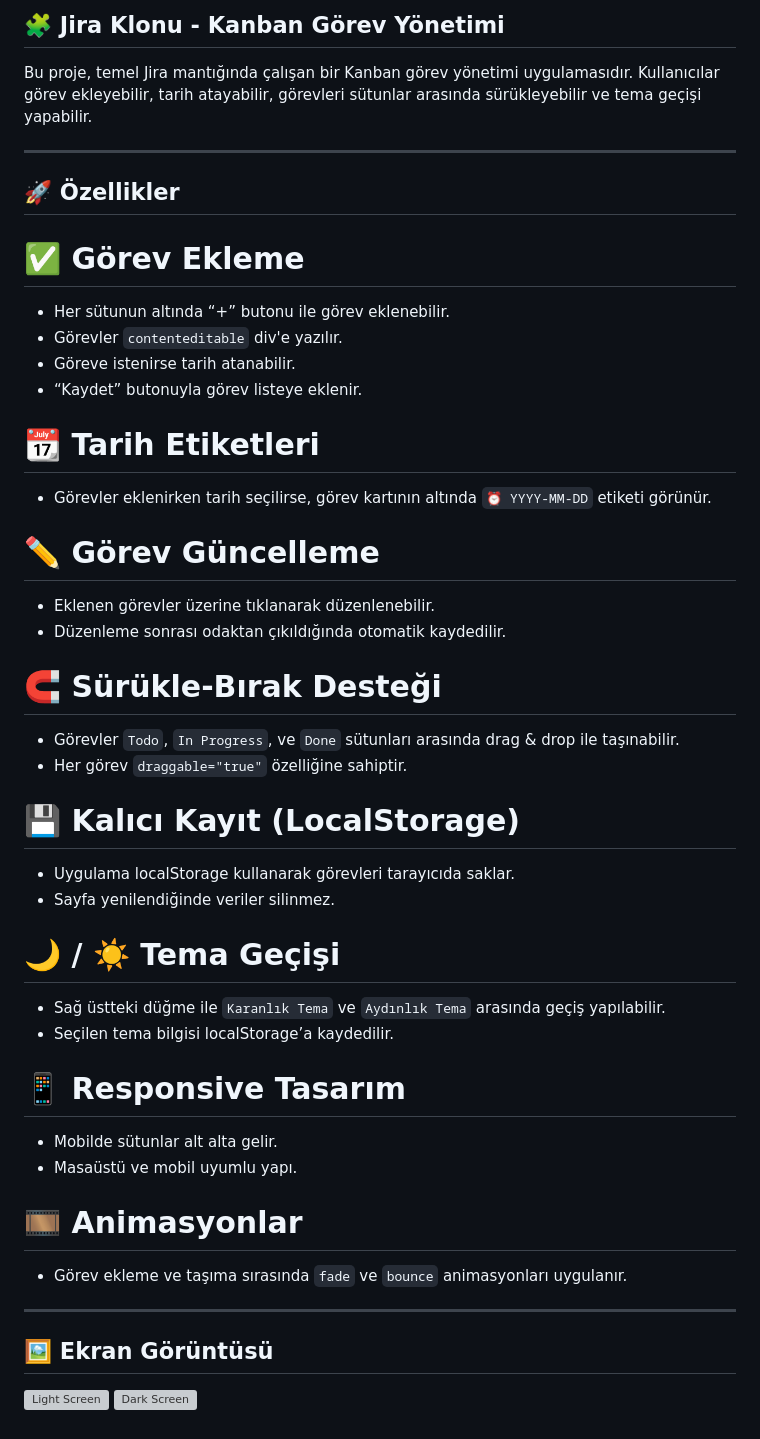
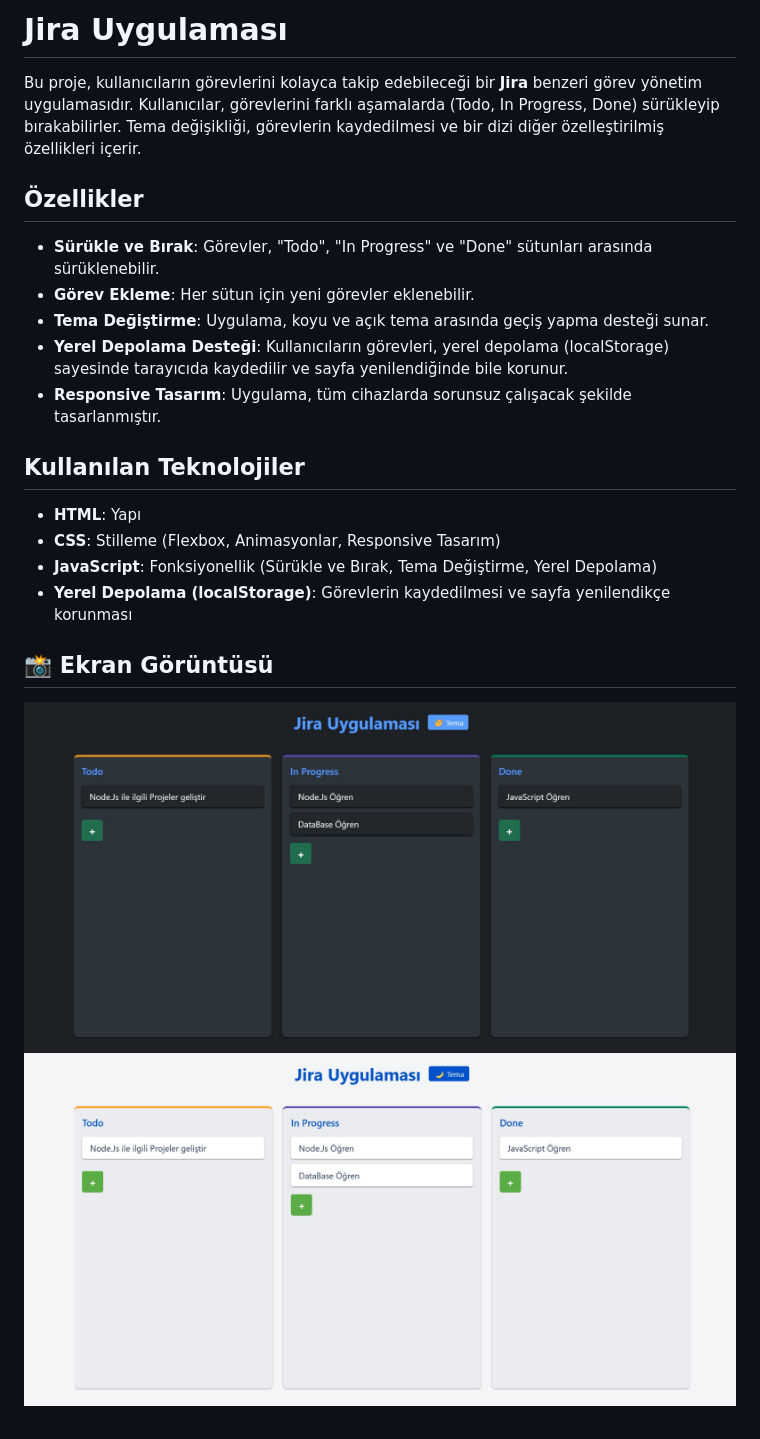
Before and after one commit to ilyassnmz/Jira-Klonu-Gorev-Yonetimi, a Markdown page: Jira/README.md, the part around the change. Drawn GitHub-style; pictures changed too: Jira/DarkTheme.jpg (added), Jira/LightTheme.jpg (added); grey boxes are pictures that could not be loaded.

Commit message:
Jira

```diff
--- a/Jira/README.md
+++ b/Jira/README.md
@@ -1,46 +1,22 @@
-## 🧩 Jira Klonu - Kanban Görev Yönetimi
+# Jira Uygulaması
 
-Bu proje, temel Jira mantığında çalışan bir Kanban görev yönetimi uygulamasıdır. Kullanıcılar görev ekleyebilir, tarih atayabilir, görevleri sütunlar arasında sürükleyebilir ve tema geçişi yapabilir.
+Bu proje, kullanıcıların görevlerini kolayca takip edebileceği bir **Jira** benzeri görev yönetim uygulamasıdır. Kullanıcılar, görevlerini farklı aşamalarda (Todo, In Progress, Done) sürükleyip bırakabilirler. Tema değişikliği, görevlerin kaydedilmesi ve bir dizi diğer özelleştirilmiş özellikleri içerir.
 
----
+## Özellikler
 
-## 🚀 Özellikler
+- **Sürükle ve Bırak**: Görevler, "Todo", "In Progress" ve "Done" sütunları arasında sürüklenebilir.
+- **Görev Ekleme**: Her sütun için yeni görevler eklenebilir.
+- **Tema Değiştirme**: Uygulama, koyu ve açık tema arasında geçiş yapma desteği sunar.
+- **Yerel Depolama Desteği**: Kullanıcıların görevleri, yerel depolama (localStorage) sayesinde tarayıcıda kaydedilir ve sayfa yenilendiğinde bile korunur.
+- **Responsive Tasarım**: Uygulama, tüm cihazlarda sorunsuz çalışacak şekilde tasarlanmıştır.
 
-# ✅ Görev Ekleme
-- Her sütunun altında “+” butonu ile görev eklenebilir.
-- Görevler `contenteditable` div'e yazılır.
-- Göreve istenirse tarih atanabilir.
-- “Kaydet” butonuyla görev listeye eklenir.
+## Kullanılan Teknolojiler
 
-# 📆 Tarih Etiketleri
-- Görevler eklenirken tarih seçilirse, görev kartının altında `⏰ YYYY-MM-DD` etiketi görünür.
+- **HTML**: Yapı
+- **CSS**: Stilleme (Flexbox, Animasyonlar, Responsive Tasarım)
+- **JavaScript**: Fonksiyonellik (Sürükle ve Bırak, Tema Değiştirme, Yerel Depolama)
+- **Yerel Depolama (localStorage)**: Görevlerin kaydedilmesi ve sayfa yenilendikçe korunması
 
-# ✏️ Görev Güncelleme
-- Eklenen görevler üzerine tıklanarak düzenlenebilir.
-- Düzenleme sonrası odaktan çıkıldığında otomatik kaydedilir.
-
-# 🧲 Sürükle-Bırak Desteği
-- Görevler `Todo`, `In Progress`, ve `Done` sütunları arasında drag & drop ile taşınabilir.
-- Her görev `draggable="true"` özelliğine sahiptir.
-
-# 💾 Kalıcı Kayıt (LocalStorage)
-- Uygulama localStorage kullanarak görevleri tarayıcıda saklar.
-- Sayfa yenilendiğinde veriler silinmez.
-
-# 🌙 / ☀️ Tema Geçişi
-- Sağ üstteki düğme ile `Karanlık Tema` ve `Aydınlık Tema` arasında geçiş yapılabilir.
-- Seçilen tema bilgisi localStorage’a kaydedilir.
-
-# 📱 Responsive Tasarım
-- Mobilde sütunlar alt alta gelir.
-- Masaüstü ve mobil uyumlu yapı.
-
-# 🎞️ Animasyonlar
-- Görev ekleme ve taşıma sırasında `fade` ve `bounce` animasyonları uygulanır.
-
----
-
-
-## 🖼️ Ekran Görüntüsü
-![Light Screen](Photo/LightMode.jpg)
-![Dark Screen](Photo/DarkMode.jpg)
+## 📸 Ekran Görüntüsü
+![Koyu Ekran](DarkTheme.jpg)
+![Açık Ekran](LightTheme.jpg)
```
Also changed, not shown: 5 other files.
